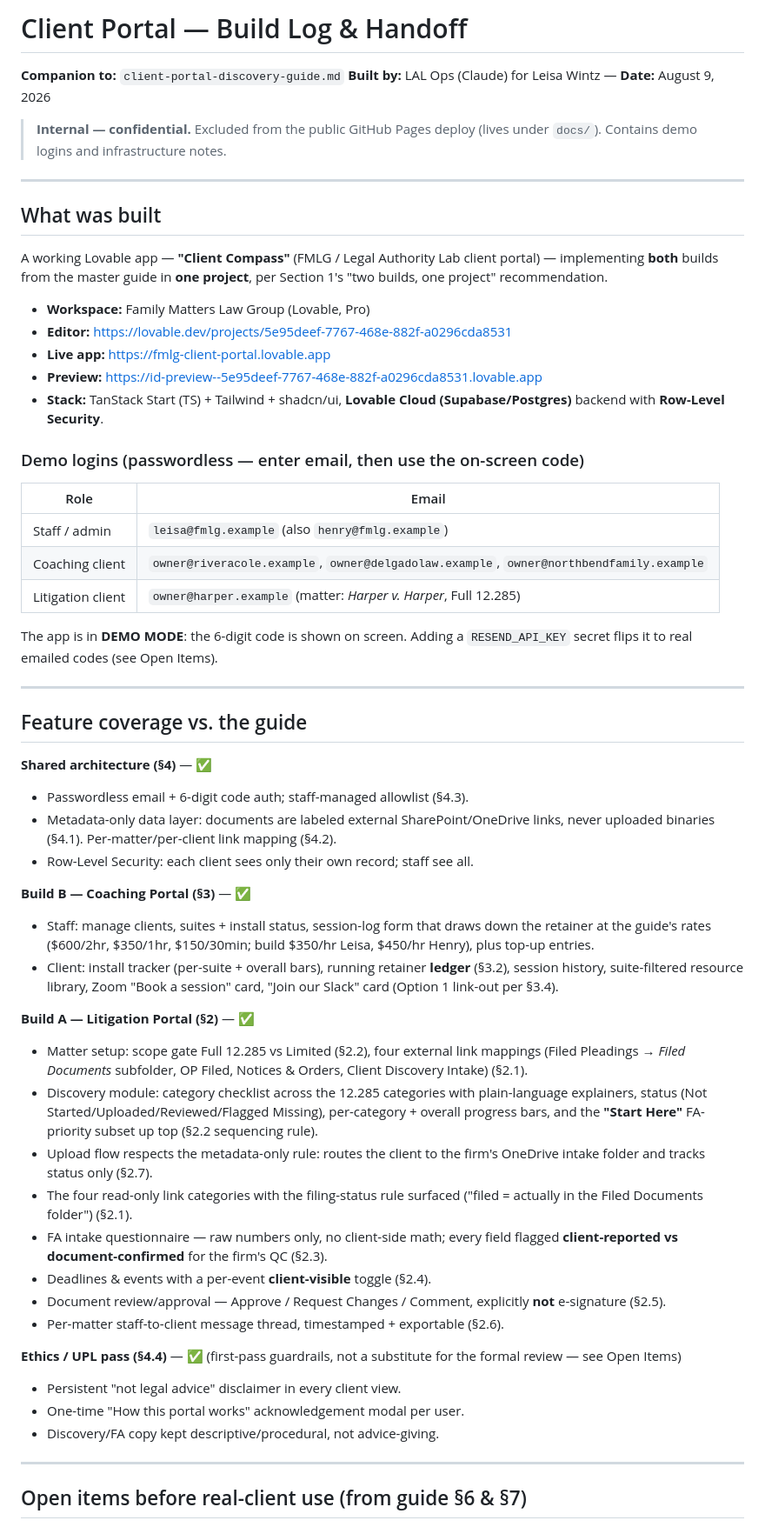
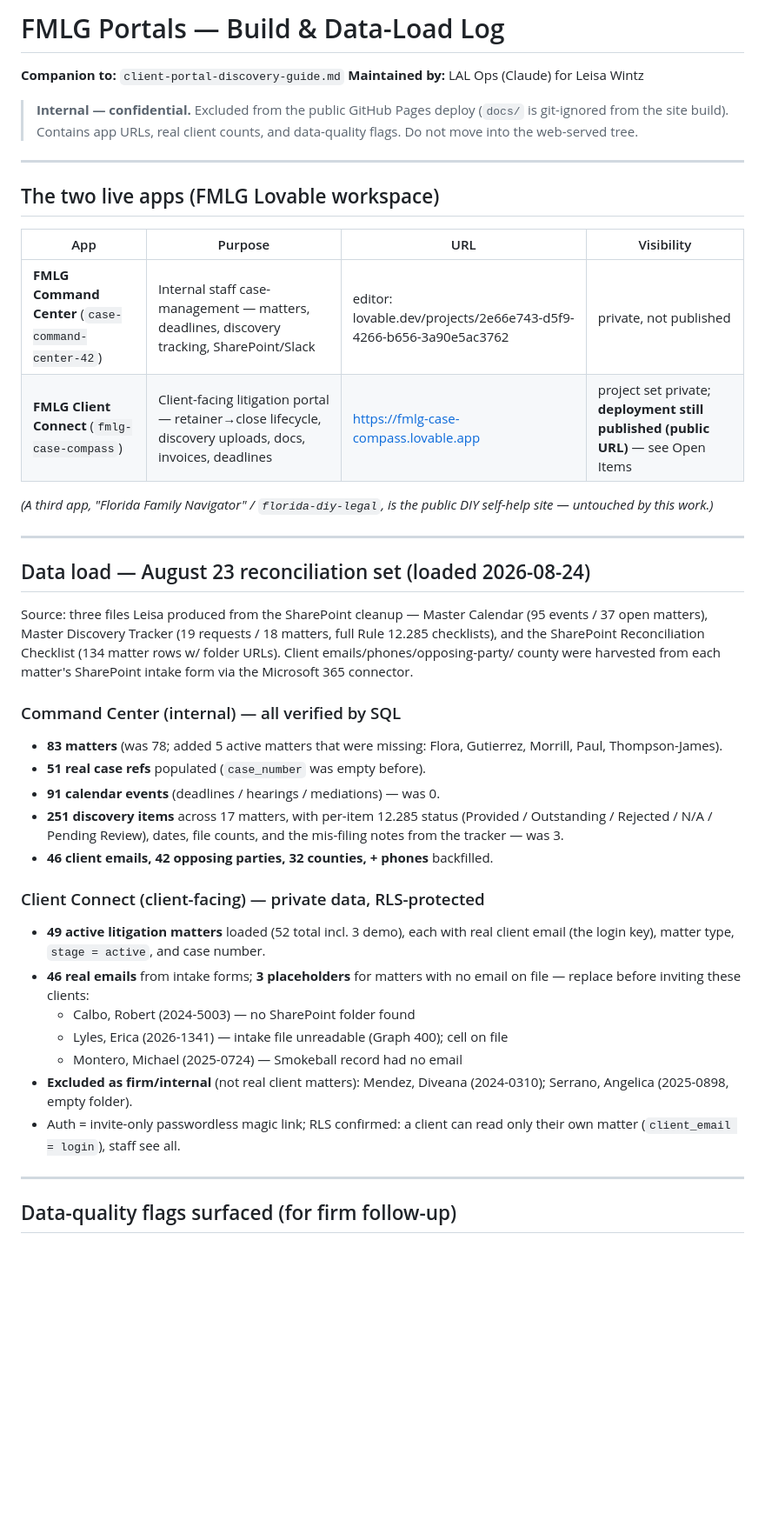
Before and after one commit to LEGAL-AUTHORITY-LAB/fl-family-law-authority, a Markdown page: docs/client-portal-build-log.md, the part around one of its changes. Shown at 87% size. GitHub-like rendering; blank space fills up the shorter version.

Commit message:
Update portal build log: 8/23 reconciliation data load
Rewrites the handoff log to reflect the two live FMLG apps (internal
Command Center + client-facing Client Connect) and the August 23
data load: 83 matters / 91 events / 251 discovery items in Command
Center, and 49 active litigation matters (real client contact info
harvested from SharePoint intake forms) in Client Connect. Records
data-quality flags (duplicate rows, case-number mismatches, mis-filed
discovery) and open items (placeholder emails, public-deployment
decision, discovery-into-Client-Connect).

Co-Authored-By: Claude Opus 4.8 <noreply@anthropic.com>
Claude-Session: https://claude.ai/code/session_015Yr39eCteqDLiDAbXRE162

```diff
--- a/docs/client-portal-build-log.md
+++ b/docs/client-portal-build-log.md
@@ -1,79 +1,57 @@
-# Client Portal — Build Log & Handoff
+# FMLG Portals — Build & Data-Load Log
 **Companion to:** `client-portal-discovery-guide.md`
-**Built by:** LAL Ops (Claude) for Leisa Wintz — **Date:** August 9, 2026
+**Maintained by:** LAL Ops (Claude) for Leisa Wintz
 
 > **Internal — confidential.** Excluded from the public GitHub Pages deploy
-> (lives under `docs/`). Contains demo logins and infrastructure notes.
+> (`docs/` is git-ignored from the site build). Contains app URLs, real client
+> counts, and data-quality flags. Do not move into the web-served tree.
 
 ---
 
-## What was built
+## The two live apps (FMLG Lovable workspace)
 
-A working Lovable app — **"Client Compass"** (FMLG / Legal Authority Lab client
-portal) — implementing **both** builds from the master guide in **one project**,
-per Section 1's "two builds, one project" recommendation.
+| App | Purpose | URL | Visibility |
+|---|---|---|---|
+| **FMLG Command Center** (`case-command-center-42`) | Internal staff case-management — matters, deadlines, discovery tracking, SharePoint/Slack | editor: lovable.dev/projects/2e66e743-d5f9-4266-b656-3a90e5ac3762 | private, not published |
+| **FMLG Client Connect** (`fmlg-case-compass`) | Client-facing litigation portal — retainer→close lifecycle, discovery uploads, docs, invoices, deadlines | https://fmlg-case-compass.lovable.app | project set private; **deployment still published (public URL)** — see Open Items |
 
-- **Workspace:** Family Matters Law Group (Lovable, Pro)
-- **Editor:** https://lovable.dev/projects/5e95deef-7767-468e-882f-a0296cda8531
-- **Live app:** https://fmlg-client-portal.lovable.app
-- **Preview:** https://id-preview--5e95deef-7767-468e-882f-a0296cda8531.lovable.app
-- **Stack:** TanStack Start (TS) + Tailwind + shadcn/ui, **Lovable Cloud
-  (Supabase/Postgres)** backend with **Row-Level Security**.
-
-### Demo logins (passwordless — enter email, then use the on-screen code)
-| Role | Email |
-|---|---|
-| Staff / admin | `leisa@fmlg.example` (also `henry@fmlg.example`) |
-| Coaching client | `owner@riveracole.example`, `owner@delgadolaw.example`, `owner@northbendfamily.example` |
-| Litigation client | `owner@harper.example` (matter: *Harper v. Harper*, Full 12.285) |
-
-The app is in **DEMO MODE**: the 6-digit code is shown on screen. Adding a
-`RESEND_API_KEY` secret flips it to real emailed codes (see Open Items).
+*(A third app, "Florida Family Navigator" / `florida-diy-legal`, is the public DIY self-help site — untouched by this work.)*
 
 ---
 
-## Feature coverage vs. the guide
+## Data load — August 23 reconciliation set (loaded 2026-08-24)
 
-**Shared architecture (§4)** — ✅
-- Passwordless email + 6-digit code auth; staff-managed allowlist (§4.3).
-- Metadata-only data layer: documents are labeled external SharePoint/OneDrive
-  links, never uploaded binaries (§4.1). Per-matter/per-client link mapping (§4.2).
-- Row-Level Security: each client sees only their own record; staff see all.
+Source: three files Leisa produced from the SharePoint cleanup — Master Calendar
+(95 events / 37 open matters), Master Discovery Tracker (19 requests / 18
+matters, full Rule 12.285 checklists), and the SharePoint Reconciliation
+Checklist (134 matter rows w/ folder URLs). Client emails/phones/opposing-party/
+county were harvested from each matter's SharePoint intake form via the
+Microsoft 365 connector.
 
-**Build B — Coaching Portal (§3)** — ✅
-- Staff: manage clients, suites + install status, session-log form that
-  draws down the retainer at the guide's rates ($600/2hr, $350/1hr, $150/30min;
-  build $350/hr Leisa, $450/hr Henry), plus top-up entries.
-- Client: install tracker (per-suite + overall bars), running retainer **ledger**
-  (§3.2), session history, suite-filtered resource library, Zoom "Book a session"
-  card, "Join our Slack" card (Option 1 link-out per §3.4).
+### Command Center (internal) — all verified by SQL
+- **83 matters** (was 78; added 5 active matters that were missing: Flora,
+  Gutierrez, Morrill, Paul, Thompson-James).
+- **51 real case refs** populated (`case_number` was empty before).
+- **91 calendar events** (deadlines / hearings / mediations) — was 0.
+- **251 discovery items** across 17 matters, with per-item 12.285 status
+  (Provided / Outstanding / Rejected / N/A / Pending Review), dates, file counts,
+  and the mis-filing notes from the tracker — was 3.
+- **46 client emails, 42 opposing parties, 32 counties, + phones** backfilled.
 
-**Build A — Litigation Portal (§2)** — ✅
-- Matter setup: scope gate Full 12.285 vs Limited (§2.2), four external link
-  mappings (Filed Pleadings → *Filed Documents* subfolder, OP Filed, Notices &
-  Orders, Client Discovery Intake) (§2.1).
-- Discovery module: category checklist across the 12.285 categories with
-  plain-language explainers, status (Not Started/Uploaded/Reviewed/Flagged
-  Missing), per-category + overall progress bars, and the **"Start Here"**
-  FA-priority subset up top (§2.2 sequencing rule).
-- Upload flow respects the metadata-only rule: routes the client to the firm's
-  OneDrive intake folder and tracks status only (§2.7).
-- The four read-only link categories with the filing-status rule surfaced
-  ("filed = actually in the Filed Documents folder") (§2.1).
-- FA intake questionnaire — raw numbers only, no client-side math; every field
-  flagged **client-reported vs document-confirmed** for the firm's QC (§2.3).
-- Deadlines & events with a per-event **client-visible** toggle (§2.4).
-- Document review/approval — Approve / Request Changes / Comment, explicitly
-  **not** e-signature (§2.5).
-- Per-matter staff-to-client message thread, timestamped + exportable (§2.6).
-
-**Ethics / UPL pass (§4.4)** — ✅ (first-pass guardrails, not a substitute for
-the formal review — see Open Items)
-- Persistent "not legal advice" disclaimer in every client view.
-- One-time "How this portal works" acknowledgement modal per user.
-- Discovery/FA copy kept descriptive/procedural, not advice-giving.
+### Client Connect (client-facing) — private data, RLS-protected
+- **49 active litigation matters** loaded (52 total incl. 3 demo), each with real
+  client email (the login key), matter type, `stage = active`, and case number.
+- **46 real emails** from intake forms; **3 placeholders** for matters with no
+  email on file — replace before inviting these clients:
+  - Calbo, Robert (2024-5003) — no SharePoint folder found
+  - Lyles, Erica (2026-1341) — intake file unreadable (Graph 400); cell on file
+  - Montero, Michael (2025-0724) — Smokeball record had no email
+- **Excluded as firm/internal** (not real client matters): Mendez, Diveana
+  (2024-0310); Serrano, Angelica (2025-0898, empty folder).
+- Auth = invite-only passwordless magic link; RLS confirmed: a client can read
+  only their own matter (`client_email = login`), staff see all.
 
 ---
 
-## Open items before real-client use (from guide §6 & §7)
+## Data-quality flags surfaced (for firm follow-up)
 
```
Also changed, not shown: other parts of docs/client-portal-build-log.md (+32 -18 lines).
